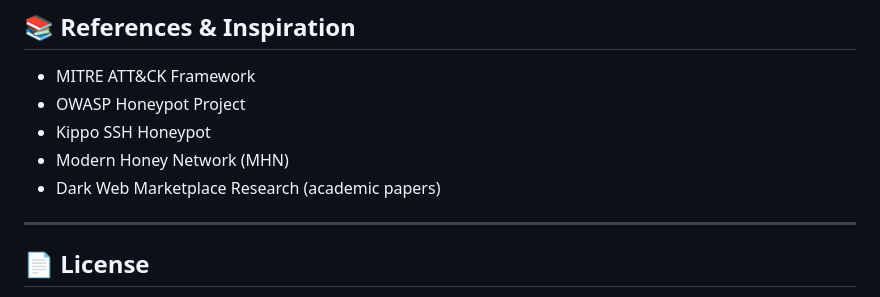
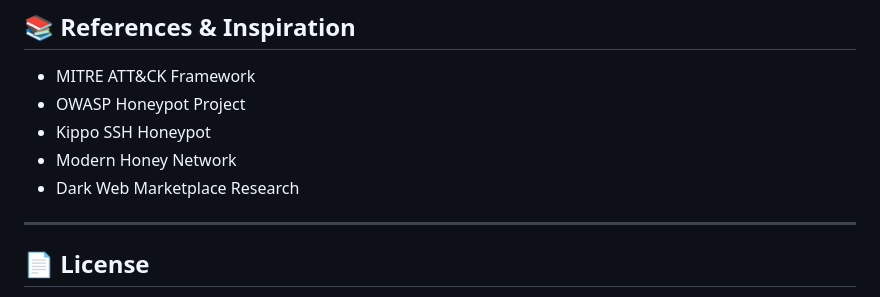
Before and after one commit to jaypark722/The-Cryptic-Vault, a Markdown page: readme.md, the part around the change. Drawn GitHub-style.

Commit message:
The Cryptic Vault v4 - Readme v4

```diff
--- a/readme.md
+++ b/readme.md
@@ -398,8 +398,8 @@ This is a research project. Contributions that enhance the honeypot's realism, l
 - MITRE ATT&CK Framework
 - OWASP Honeypot Project
 - Kippo SSH Honeypot
-- Modern Honey Network (MHN)
-- Dark Web Marketplace Research (academic papers)
+- Modern Honey Network
+- Dark Web Marketplace Research
 
 ---
 
```
